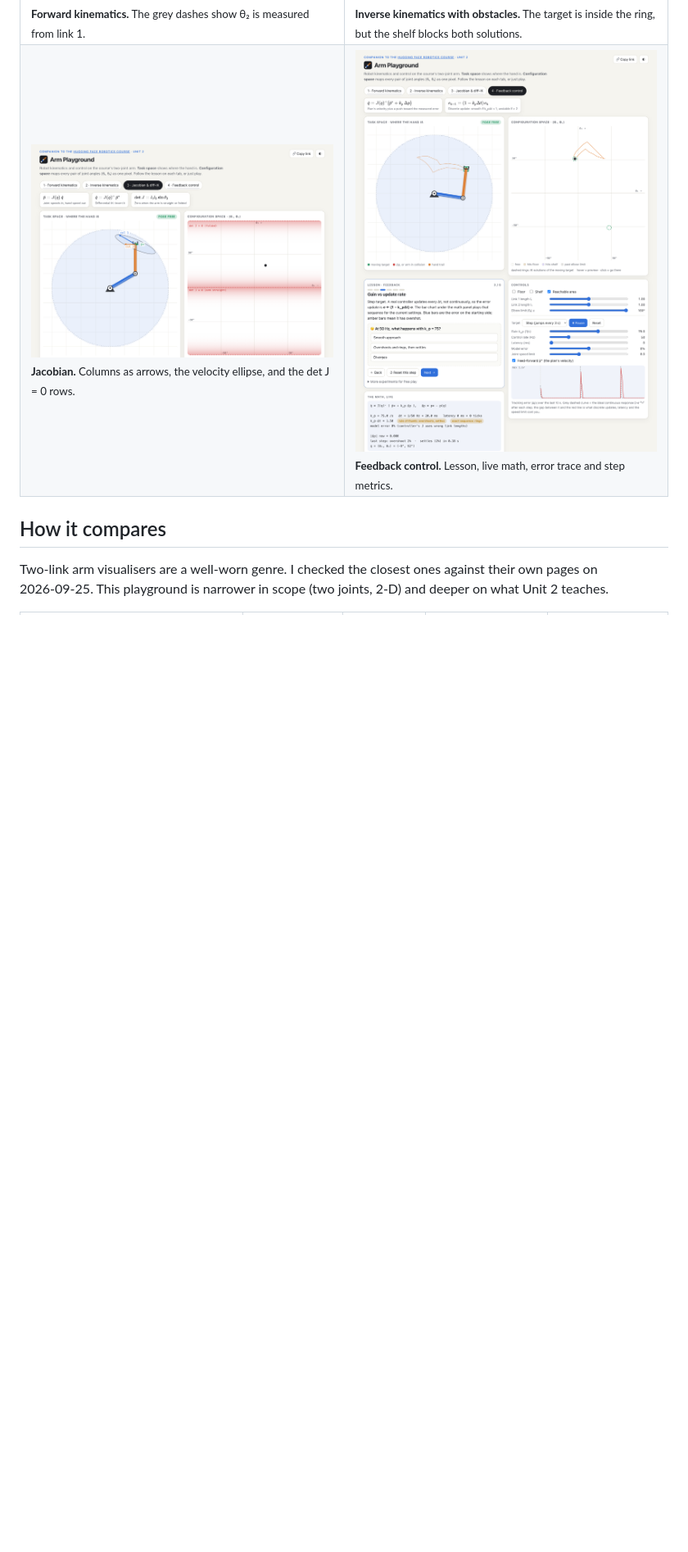
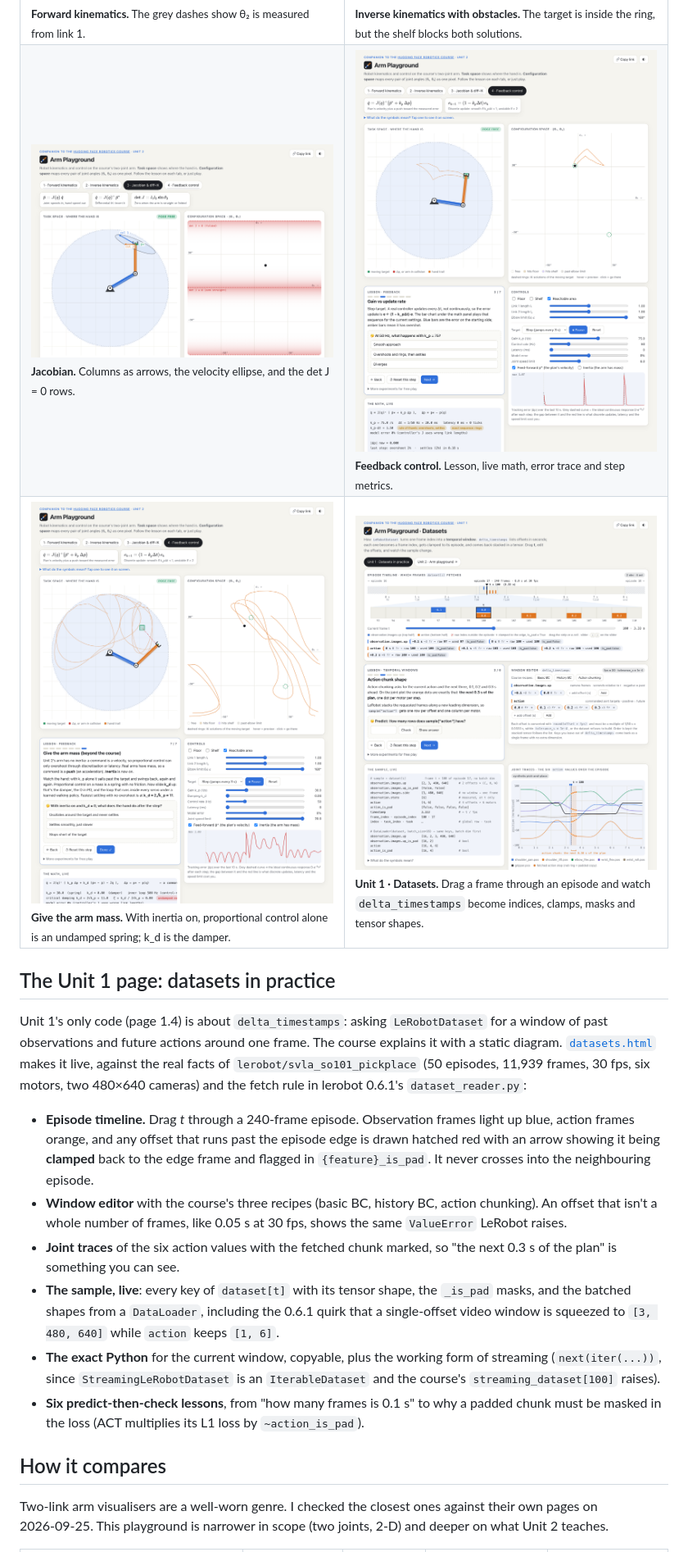
Before and after one commit to bakulbadwal/arm-playground, a Markdown page: README.md, the part around one of its changes. Shown at 82% size. Drawn GitHub-style; pictures changed too: docs/datasets.png (added), docs/fb.png, docs/inertia.png (added); blank space fills up the shorter version.

```diff
--- a/README.md
+++ b/README.md
@@ -58,7 +65,22 @@ Two views, always in sync. **Left, task space:** where the hand is. **Right, con
     <td width="50%"><img src="docs/jac.png" alt="Jacobian tab showing both columns as arrows, the manipulability ellipse and singular rows on the map"><br><sub><b>Jacobian.</b> Columns as arrows, the velocity ellipse, and the det J = 0 rows.</sub></td>
     <td width="50%"><img src="docs/fb.png" alt="Feedback tab tracking a step target with the lesson, controls and error trace"><br><sub><b>Feedback control.</b> Lesson, live math, error trace and step metrics.</sub></td>
   </tr>
+  <tr>
+    <td width="50%"><img src="docs/inertia.png" alt="Feedback tab with inertia on and k_d = 0: the hand swings through the target repeatedly, an undamped spring"><br><sub><b>Give the arm mass.</b> With inertia on, proportional control alone is an undamped spring; k_d is the damper.</sub></td>
+    <td width="50%"><img src="docs/datasets.png" alt="The Unit 1 page: an episode timeline with the fetched observation and action frames, the window editor, the live sample shapes and the matching Python"><br><sub><b>Unit 1 · Datasets.</b> Drag a frame through an episode and watch <code>delta_timestamps</code> become indices, clamps, masks and tensor shapes.</sub></td>
+  </tr>
 </table>
+
+## The Unit 1 page: datasets in practice
+
+Unit 1's only code (page 1.4) is about `delta_timestamps`: asking `LeRobotDataset` for a window of past observations and future actions around one frame. The course explains it with a static diagram. [`datasets.html`](https://bakulbadwal.github.io/arm-playground/datasets.html) makes it live, against the real facts of `lerobot/svla_so101_pickplace` (50 episodes, 11,939 frames, 30 fps, six motors, two 480×640 cameras) and the fetch rule in lerobot 0.6.1's `dataset_reader.py`:
+
+- **Episode timeline.** Drag *t* through a 240-frame episode. Observation frames light up blue, action frames orange, and any offset that runs past the episode edge is drawn hatched red with an arrow showing it being **clamped** back to the edge frame and flagged in `{feature}_is_pad`. It never crosses into the neighbouring episode.
+- **Window editor** with the course's three recipes (basic BC, history BC, action chunking). An offset that isn't a whole number of frames, like 0.05 s at 30 fps, shows the same `ValueError` LeRobot raises.
+- **Joint traces** of the six action values with the fetched chunk marked, so "the next 0.3 s of the plan" is something you can see.
+- **The sample, live**: every key of `dataset[t]` with its tensor shape, the `_is_pad` masks, and the batched shapes from a `DataLoader`, including the 0.6.1 quirk that a single-offset video window is squeezed to `[3, 480, 640]` while `action` keeps `[1, 6]`.
+- **The exact Python** for the current window, copyable, plus the working form of streaming (`next(iter(...))`, since `StreamingLeRobotDataset` is an `IterableDataset` and the course's `streaming_dataset[100]` raises).
+- **Six predict-then-check lessons**, from "how many frames is 0.1 s" to why a padded chunk must be masked in the loss (ACT multiplies its L1 loss by `~action_is_pad`).
 
 ## How it compares
 
```
Also changed, not shown: other parts of README.md (+28 -8 lines), BACKLOG.md (added, +23 -0 lines), docs/solver.gif (added), 4 other files.
